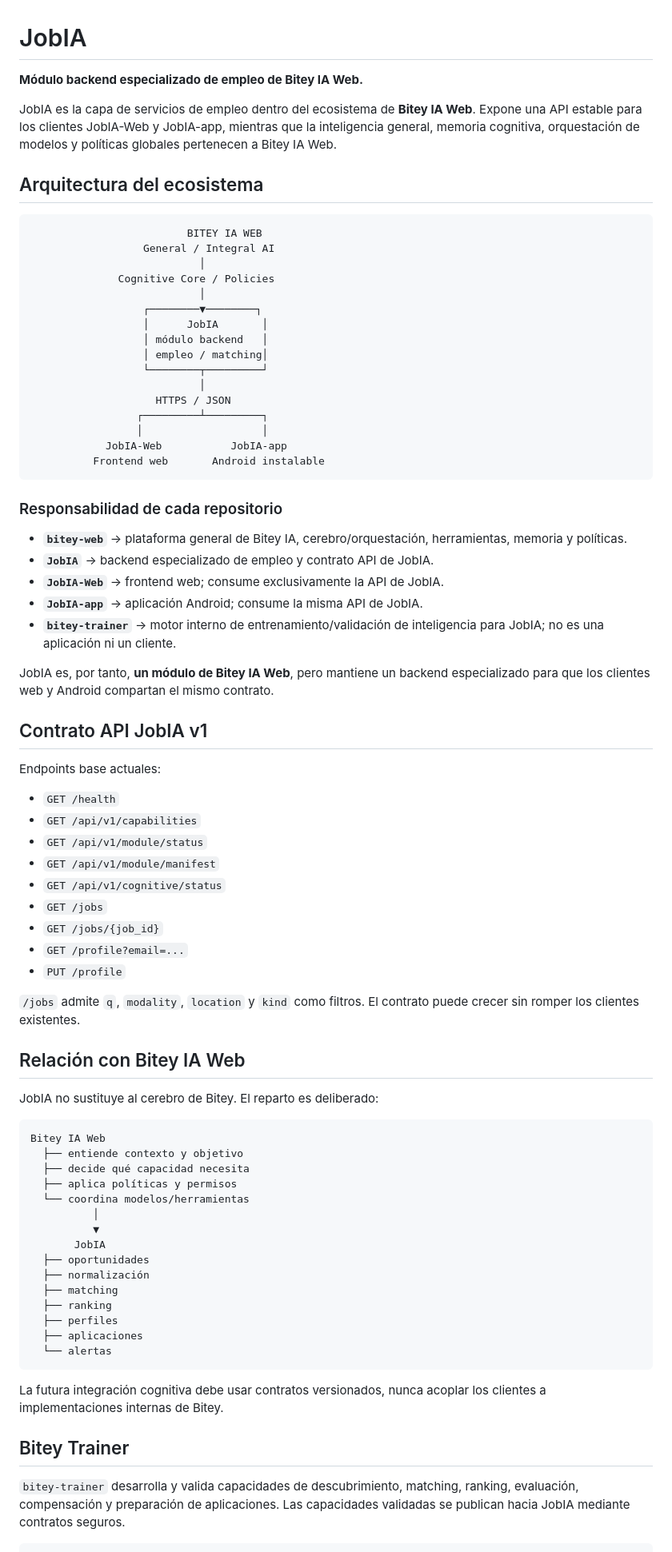
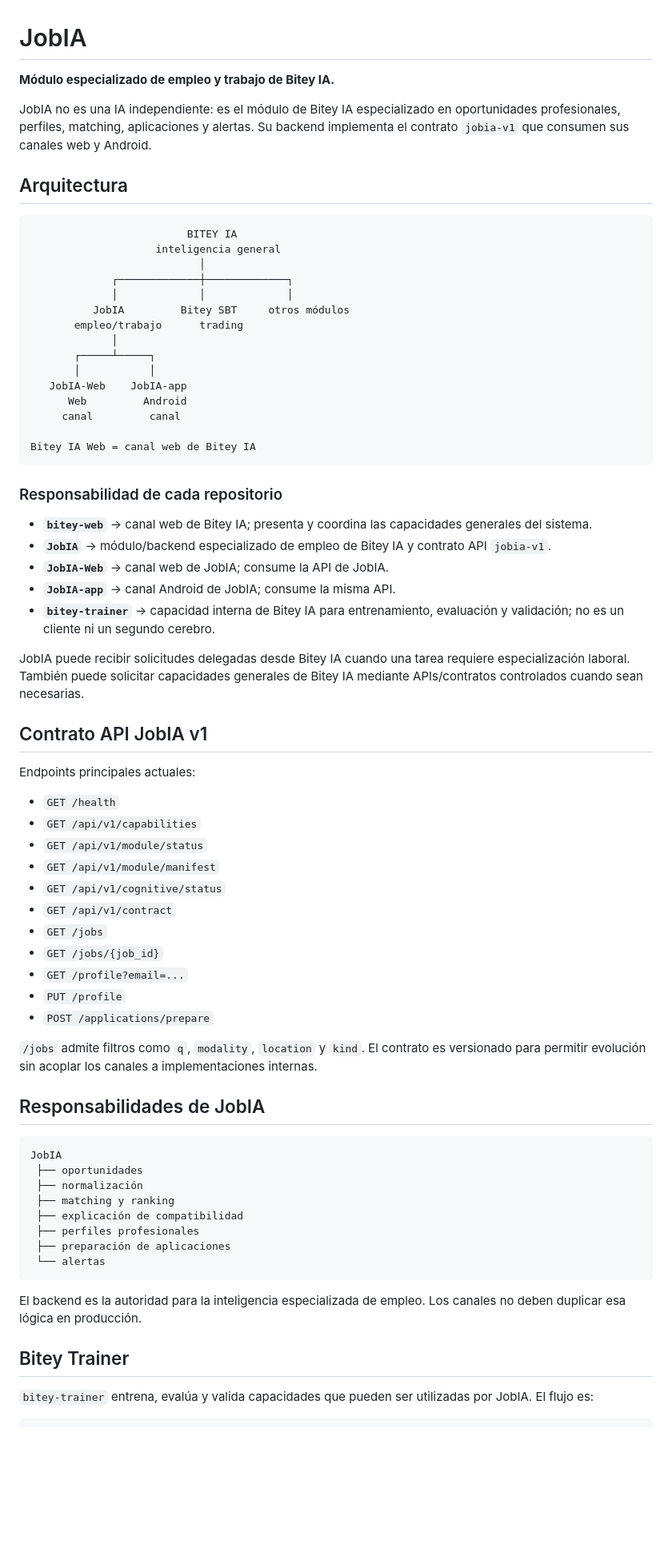
Before and after one commit to raylerr481/JobIA, a Markdown page: README.md, the part around one of its changes. Shown at 80% size. Rendered like a GitHub page; blank space fills up the shorter version.

Commit message:
docs: align JobIA architecture with Bitey IA module model

````diff
--- a/README.md
+++ b/README.md
@@ -1,82 +1,74 @@
 # JobIA
 
-**Módulo backend especializado de empleo de Bitey IA Web.**
+**Módulo especializado de empleo y trabajo de Bitey IA.**
 
-JobIA es la capa de servicios de empleo dentro del ecosistema de **Bitey IA Web**. Expone una API estable para los clientes JobIA-Web y JobIA-app, mientras que la inteligencia general, memoria cognitiva, orquestación de modelos y políticas globales pertenecen a Bitey IA Web.
+JobIA no es una IA independiente: es el módulo de Bitey IA especializado en oportunidades profesionales, perfiles, matching, aplicaciones y alertas. Su backend implementa el contrato `jobia-v1` que consumen sus canales web y Android.
 
-## Arquitectura del ecosistema
+## Arquitectura
 
 ```text
-                         BITEY IA WEB
-                  General / Integral AI
+                         BITEY IA
+                    inteligencia general
                            │
-              Cognitive Core / Policies
-                           │
-                  ┌────────▼────────┐
-                  │      JobIA       │
-                  │ módulo backend   │
-                  │ empleo / matching│
-                  └────────┬─────────┘
-                           │
-                    HTTPS / JSON
-                 ┌─────────┴─────────┐
-                 │                   │
-            JobIA-Web           JobIA-app
-          Frontend web       Android instalable
+             ┌─────────────┼─────────────┐
+             │             │             │
+          JobIA         Bitey SBT     otros módulos
+       empleo/trabajo      trading
+             │
+       ┌─────┴─────┐
+       │           │
+   JobIA-Web    JobIA-app
+      Web         Android
+     canal         canal
+
+Bitey IA Web = canal web de Bitey IA
 ```
 
 ### Responsabilidad de cada repositorio
 
-- **`bitey-web`** → plataforma general de Bitey IA, cerebro/orquestación, herramientas, memoria y políticas.
-- **`JobIA`** → backend especializado de empleo y contrato API de JobIA.
-- **`JobIA-Web`** → frontend web; consume exclusivamente la API de JobIA.
-- **`JobIA-app`** → aplicación Android; consume la misma API de JobIA.
-- **`bitey-trainer`** → motor interno de entrenamiento/validación de inteligencia para JobIA; no es una aplicación ni un cliente.
+- **`bitey-web`** → canal web de Bitey IA; presenta y coordina las capacidades generales del sistema.
+- **`JobIA`** → módulo/backend especializado de empleo de Bitey IA y contrato API `jobia-v1`.
+- **`JobIA-Web`** → canal web de JobIA; consume la API de JobIA.
+- **`JobIA-app`** → canal Android de JobIA; consume la misma API.
+- **`bitey-trainer`** → capacidad interna de Bitey IA para entrenamiento, evaluación y validación; no es un cliente ni un segundo cerebro.
 
-JobIA es, por tanto, **un módulo de Bitey IA Web**, pero mantiene un backend especializado para que los clientes web y Android compartan el mismo contrato.
+JobIA puede recibir solicitudes delegadas desde Bitey IA cuando una tarea requiere especialización laboral. También puede solicitar capacidades generales de Bitey IA mediante APIs/contratos controlados cuando sean necesarias.
 
 ## Contrato API JobIA v1
 
-Endpoints base actuales:
+Endpoints principales actuales:
 
 - `GET /health`
 - `GET /api/v1/capabilities`
 - `GET /api/v1/module/status`
 - `GET /api/v1/module/manifest`
 - `GET /api/v1/cognitive/status`
+- `GET /api/v1/contract`
 - `GET /jobs`
 - `GET /jobs/{job_id}`
 - `GET /profile?email=...`
 - `PUT /profile`
+- `POST /applications/prepare`
 
-`/jobs` admite `q`, `modality`, `location` y `kind` como filtros. El contrato puede crecer sin romper los clientes existentes.
+`/jobs` admite filtros como `q`, `modality`, `location` y `kind`. El contrato es versionado para permitir evolución sin acoplar los canales a implementaciones internas.
 
-## Relación con Bitey IA Web
-
-JobIA no sustituye al cerebro de Bitey. El reparto es deliberado:
+## Responsabilidades de JobIA
 
 ```text
-Bitey IA Web
-  ├── entiende contexto y objetivo
-  ├── decide qué capacidad necesita
-  ├── aplica políticas y permisos
-  └── coordina modelos/herramientas
-          │
-          ▼
-       JobIA
-  ├── oportunidades
-  ├── normalización
-  ├── matching
-  ├── ranking
-  ├── perfiles
-  ├── aplicaciones
-  └── alertas
+JobIA
+ ├── oportunidades
+ ├── normalización
+ ├── matching y ranking
+ ├── explicación de compatibilidad
+ ├── perfiles profesionales
+ ├── preparación de aplicaciones
+ └── alertas
 ```
 
-La futura integración cognitiva debe usar contratos versionados, nunca acoplar los clientes a implementaciones internas de Bitey.
+El backend es la autoridad para la inteligencia especializada de empleo. Los canales no deben duplicar esa lógica en producción.
 
 ## Bitey Trainer
 
-`bitey-trainer` desarrolla y valida capacidades de descubrimiento, matching, ranking, evaluación, compensación y preparación de aplicaciones. Las capacidades validadas se publican hacia JobIA mediante contratos seguros.
+`bitey-trainer` entrena, evalúa y valida capacidades que pueden ser utilizadas por JobIA. El flujo es:
 
 ```text
````
Also changed, not shown: other parts of README.md (+11 -10 lines).
